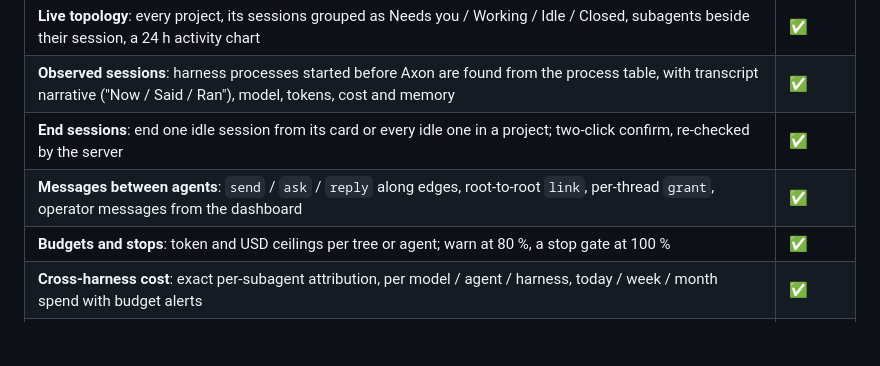
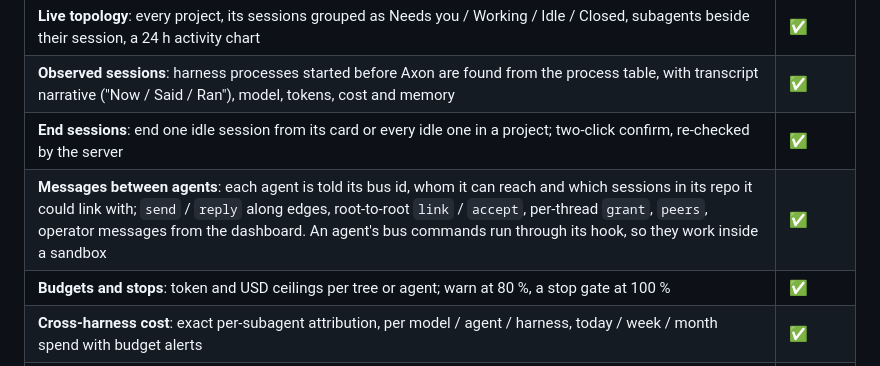
Before and after one commit to danieltamas/axon, a Markdown page: README.md, the part around the change. Rendered like a GitHub page; blank space fills up the shorter version.

Commit message:
docs: agents learn the bus and run its commands through the hook; ask and chained commands are not relayed

```diff
--- a/README.md
+++ b/README.md
@@ -24,7 +24,7 @@ budget, stop or end them.
 | **Live topology**: every project, its sessions grouped as Needs you / Working / Idle / Closed, subagents beside their session, a 24 h activity chart | ✅ |
 | **Observed sessions**: harness processes started before Axon are found from the process table, with transcript narrative ("Now / Said / Ran"), model, tokens, cost and memory | ✅ |
 | **End sessions**: end one idle session from its card or every idle one in a project; two-click confirm, re-checked by the server | ✅ |
-| **Messages between agents**: `send` / `ask` / `reply` along edges, root-to-root `link`, per-thread `grant`, operator messages from the dashboard | ✅ |
+| **Messages between agents**: each agent is told its bus id, whom it can reach and which sessions in its repo it could link with; `send` / `reply` along edges, root-to-root `link` / `accept`, per-thread `grant`, `peers`, operator messages from the dashboard. An agent's bus commands run through its hook, so they work inside a sandbox | ✅ |
 | **Budgets and stops**: token and USD ceilings per tree or agent; warn at 80 %, a stop gate at 100 % | ✅ |
 | **Cross-harness cost**: exact per-subagent attribution, per model / agent / harness, today / week / month spend with budget alerts | ✅ |
 | **Coordination**: path `claim`s in a checkout, task routing from `routes.toml` | ✅ |
```
Also changed, not shown: docs/RELEASE-0.3.0.md (+13 -0 lines).
